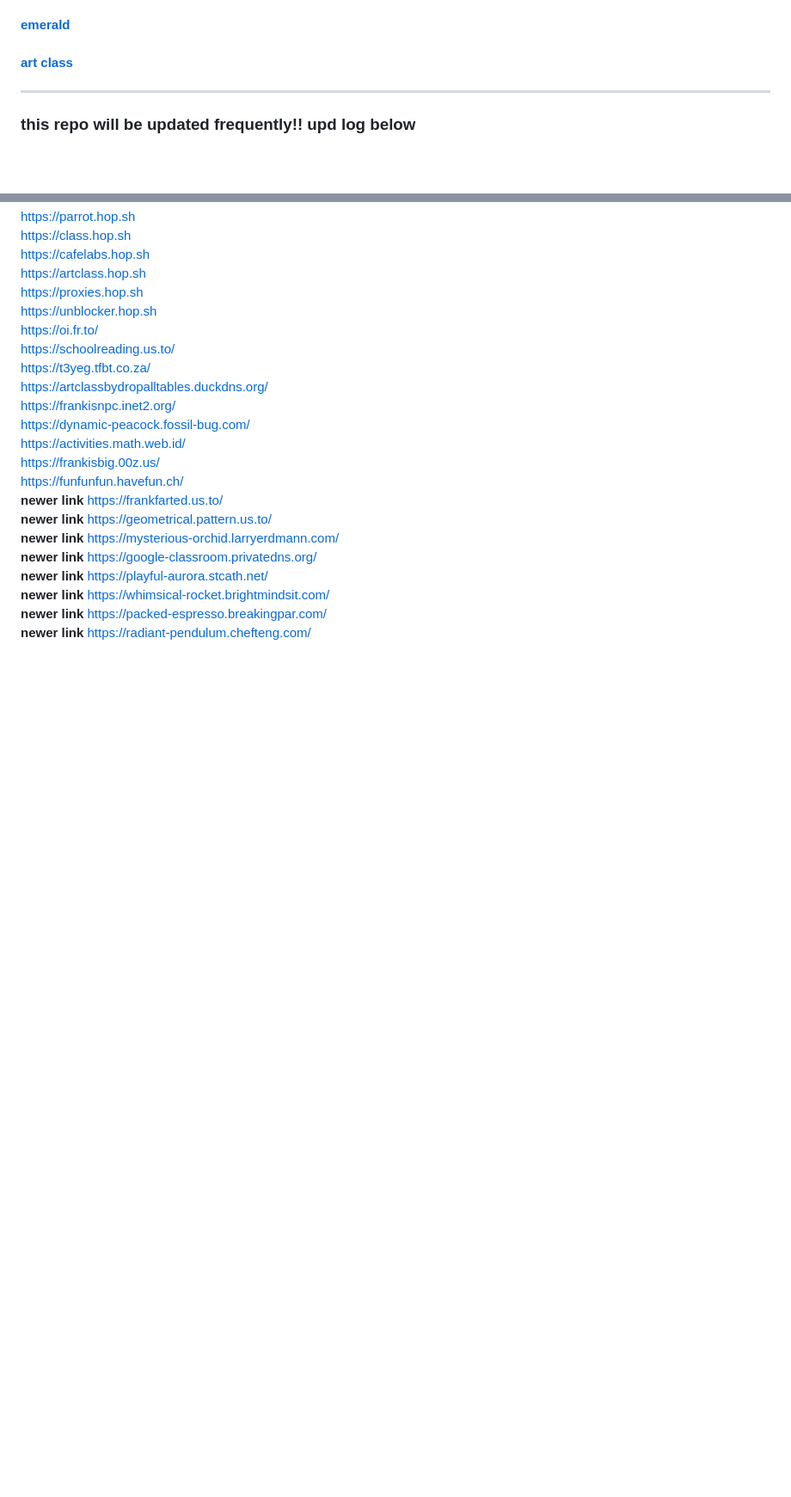
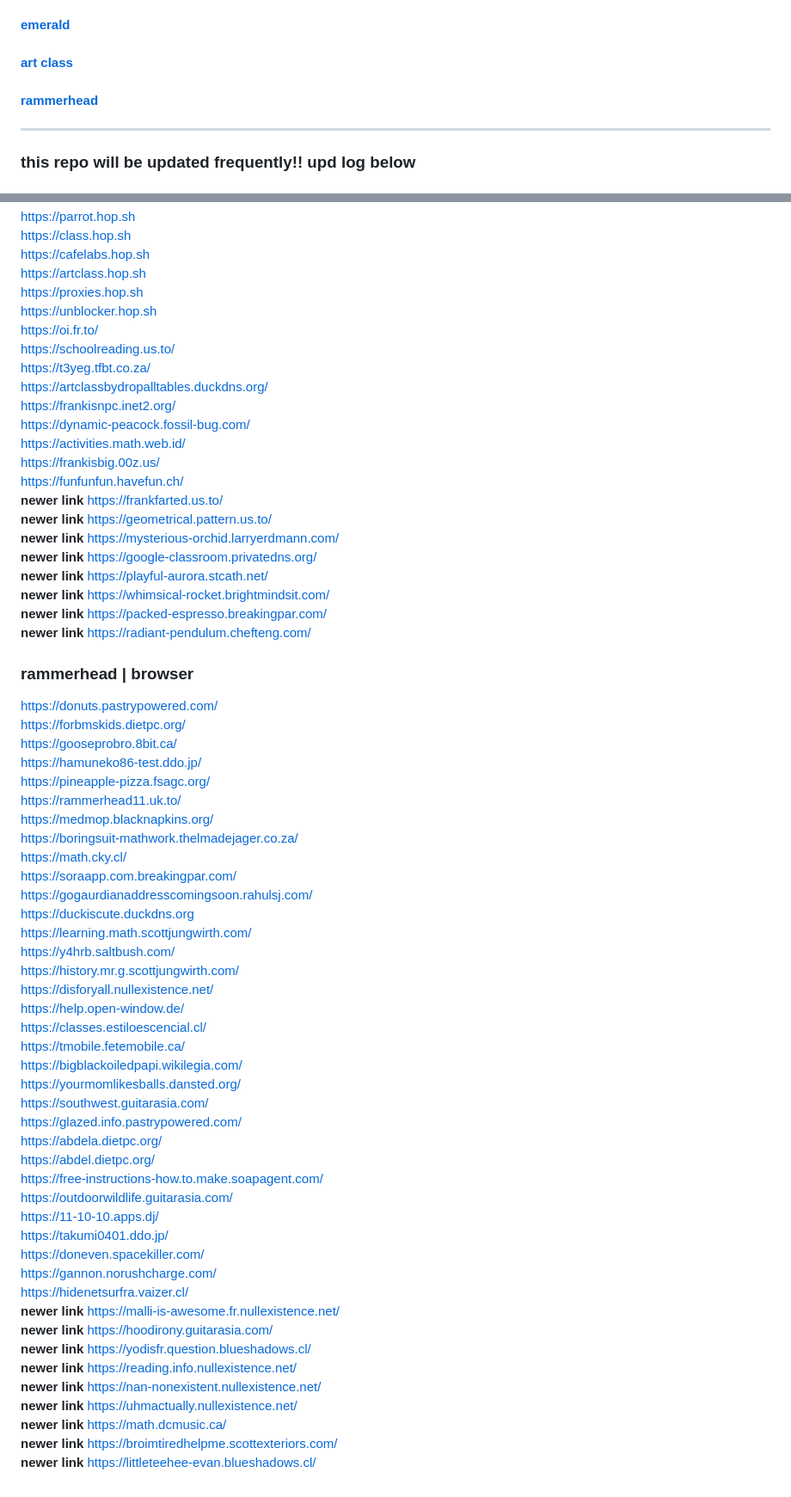
Before and after one commit to storm-tv/stormhub, a Markdown page: proxies.md, 2 parts joined by grey strips. Shown: that part at 86% size. Rendered like a GitHub page; blank space fills up the shorter version.

```diff
--- a/proxies.md
+++ b/proxies.md
@@ -18,6 +18,8 @@
 #### [emerald](https://github.com/ponkoi/nthub/blob/main/proxies.md#emerald--weird-ads-lolol-but-works-good--games-apps-proxy)
 
 #### [art class](https://github.com/ponkoi/nthub/blob/main/proxies.md#art-class--games-apps-proxy)
+
+#### [rammerhead]()
 
 ---
 
@@ -132,3 +134,47 @@ https://funfunfun.havefun.ch/ <br>
 **newer link** https://whimsical-rocket.brightmindsit.com/ <br>
 **newer link** https://packed-espresso.breakingpar.com/ <br>
 **newer link** https://radiant-pendulum.chefteng.com/ <br>
+
+
+### rammerhead | browser
+https://donuts.pastrypowered.com/ <br>
+https://forbmskids.dietpc.org/ <br>
+https://gooseprobro.8bit.ca/ <br>
+https://hamuneko86-test.ddo.jp/ <br>
+https://pineapple-pizza.fsagc.org/ <br>
+https://rammerhead11.uk.to/ <br>
+https://medmop.blacknapkins.org/ <br>
+https://boringsuit-mathwork.thelmadejager.co.za/ <br>
+https://math.cky.cl/ <br>
+https://soraapp.com.breakingpar.com/ <br>
+https://gogaurdianaddresscomingsoon.rahulsj.com/ <br>
+https://duckiscute.duckdns.org <br>
+https://learning.math.scottjungwirth.com/ <br>
+https://y4hrb.saltbush.com/ <br>
+https://history.mr.g.scottjungwirth.com/ <br>
+https://disforyall.nullexistence.net/ <br>
+https://help.open-window.de/ <br>
+https://classes.estiloescencial.cl/ <br>
+https://tmobile.fetemobile.ca/ <br>
+https://bigblackoiledpapi.wikilegia.com/ <br>
+https://yourmomlikesballs.dansted.org/ <br>
+https://southwest.guitarasia.com/ <br>
+https://glazed.info.pastrypowered.com/ <br>
+https://abdela.dietpc.org/<br>
+https://abdel.dietpc.org/<br>
+https://free-instructions-how.to.make.soapagent.com/<br>
+https://outdoorwildlife.guitarasia.com/<br>
+https://11-10-10.apps.dj/ <br>
+https://takumi0401.ddo.jp/ <br>
+https://doneven.spacekiller.com/  <br>
+https://gannon.norushcharge.com/  <br>
+https://hidenetsurfra.vaizer.cl/ <br>
+**newer link** https://malli-is-awesome.fr.nullexistence.net/ <br>
+**newer link** https://hoodirony.guitarasia.com/ <br>
+**newer link** https://yodisfr.question.blueshadows.cl/ <br>
+**newer link** https://reading.info.nullexistence.net/ <br>
+**newer link** https://nan-nonexistent.nullexistence.net/ <br>
+**newer link** https://uhmactually.nullexistence.net/ <br>
+**newer link** https://math.dcmusic.ca/ <br>
+**newer link** https://broimtiredhelpme.scottexteriors.com/ <br>
+**newer link** https://littleteehee-evan.blueshadows.cl/ <br><br>
```
